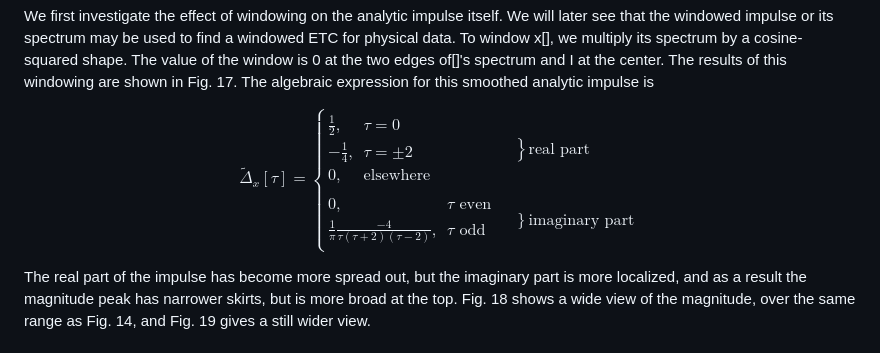
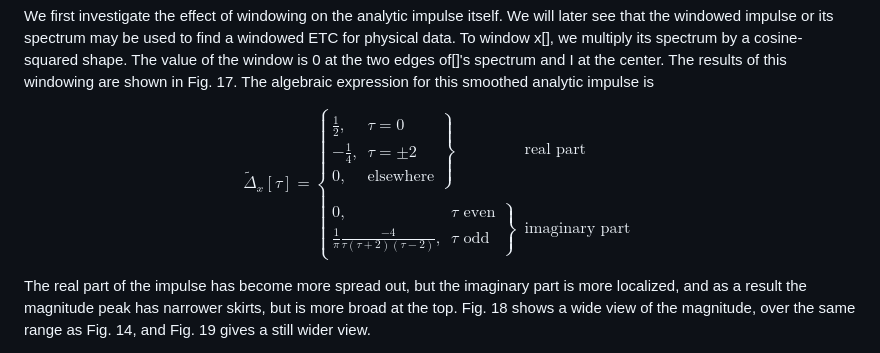
Before and after one commit to tom-huntington/andrew-duncan-the-analytic-impulse, a Markdown page: docs/paper.md, the part around the change. Rendered like a GitHub page.

Commit message:
fix \rbrace

```diff
--- a/docs/paper.md
+++ b/docs/paper.md
@@ -181,7 +181,28 @@ By windowing we mean the multiplication in the time or frequency domain of a mea
 
 We first investigate the effect of windowing on the analytic impulse itself. We will later see that the windowed impulse or its spectrum may be used to find a windowed ETC for physical data. To window x[], we multiply its spectrum by a cosine-squared shape. The value of the window is 0 at the two edges of[]'s spectrum and I at the center. The results of this windowing are shown in Fig. 17. The algebraic expression for this smoothed analytic impulse is
 
-$$\tilde{\Delta}_x[\tau] = \left\{ \begin{array}{ll} \begin{array}{ll} \frac{1}{2}, & \tau = 0 \\ -\frac{1}{4}, & \tau = \pm 2 \\ 0, & \text{elsewhere} \end{array} & \left.\begin{array}{l} \\ \\ \end{array}\right\} \text{real part} \\[1.5em] \begin{array}{ll} 0, & \tau \text{ even} \\ \frac{1}{\pi}\frac{-4}{\tau(\tau+2)(\tau-2)}, & \tau \text{ odd} \end{array} & \left.\begin{array}{l} \\ \end{array}\right\} \text{imaginary part} \end{array} \right.$$
+$$
+\tilde{\Delta}_x[\tau] =
+\begin{cases}
+\left.
+\begin{array}{ll}
+\frac{1}{2}, & \tau = 0 \\
+-\frac{1}{4}, & \tau = \pm 2 \\
+0, & \text{elsewhere}
+\end{array}
+\right\rbrace
+& \text{real part}
+\\
+\\
+\left.
+\begin{array}{ll}
+0, & \tau \text{ even} \\
+\frac{1}{\pi}\frac{-4}{\tau(\tau+2)(\tau-2)}, & \tau \text{ odd}
+\end{array}
+\right\rbrace
+& \text{imaginary part}
+\end{cases}
+$$
 
 The real part of the impulse has become more spread out, but the imaginary part is more localized, and as a result the magnitude peak has narrower skirts, but is more broad at the top. Fig. 18 shows a wide view of the magnitude, over the same range as Fig. 14, and Fig. 19 gives a still wider view.
 
```
